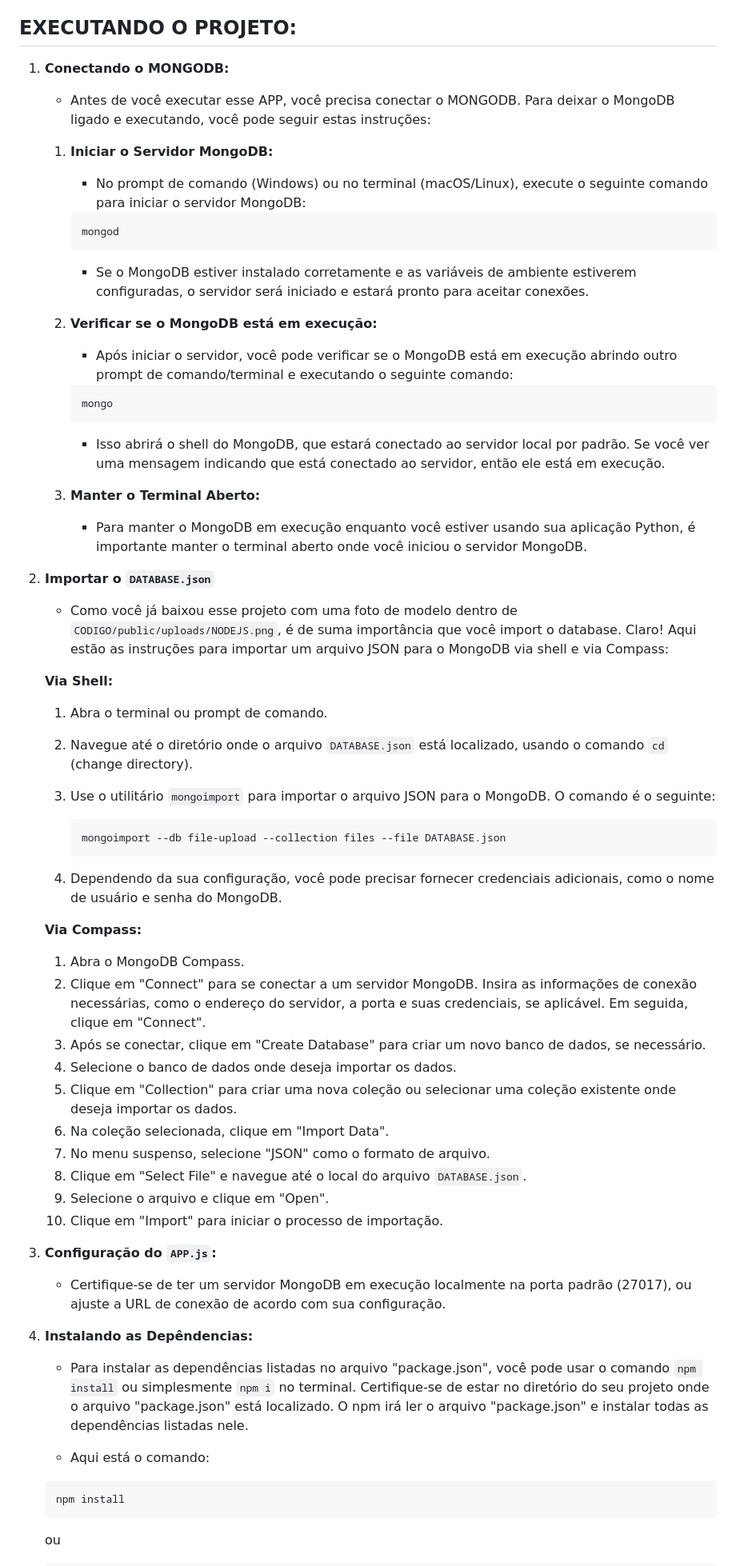
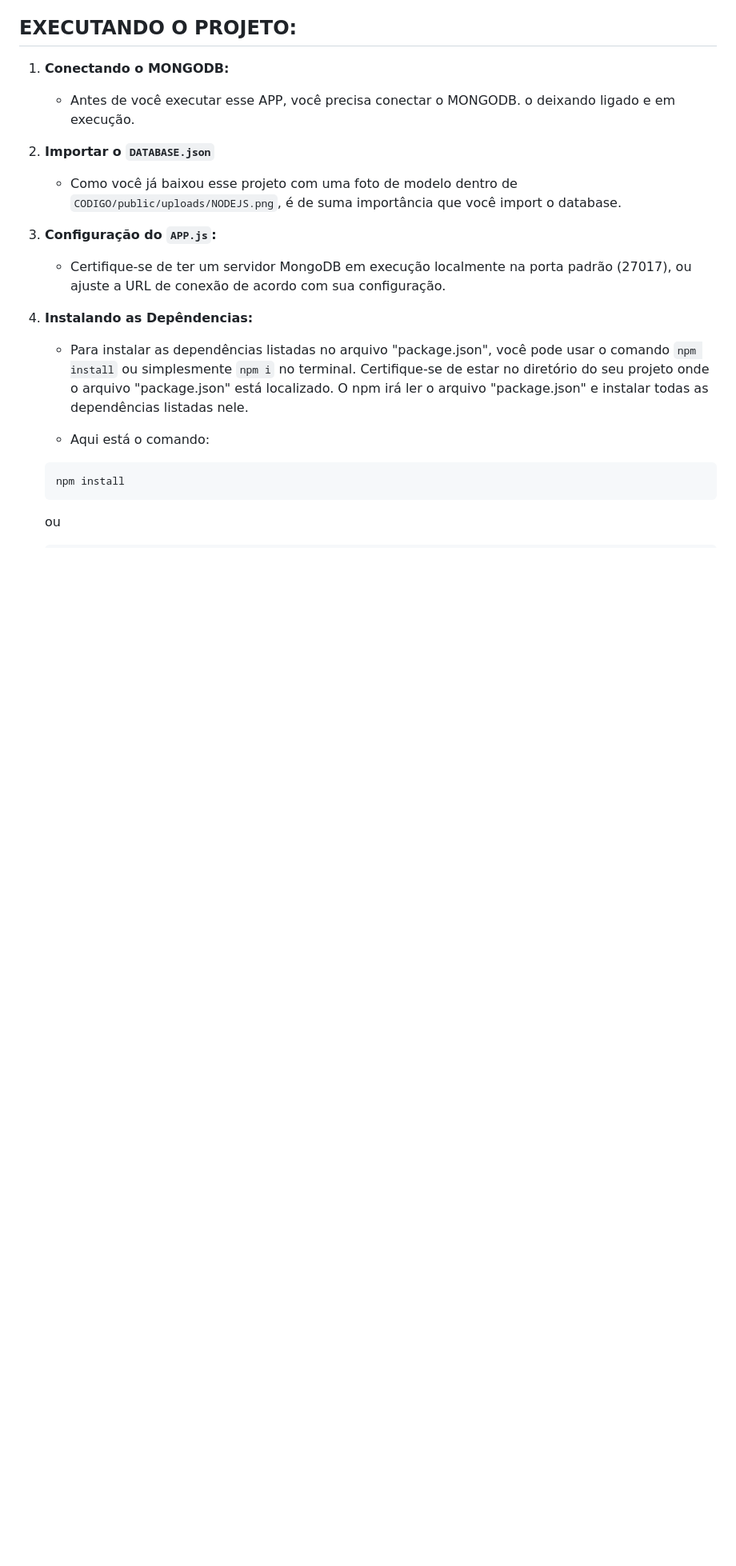
Before and after one commit to VILHALVA/CRUD-UPLOAD-DE-ARQUIVOS-EM-NODEJS, a Markdown page: README.md, the part around the change. Shown: that part at 80% size. Drawn GitHub-style; blank space fills up the shorter version.

````diff
--- a/README.md
+++ b/README.md
@@ -23,53 +23,10 @@ O aplicativo permite aos usuários realizar as seguintes operações:
 
 ## EXECUTANDO O PROJETO:
 1. **Conectando o MONGODB:**
-   - Antes de você executar esse APP, você precisa conectar o MONGODB. Para deixar o MongoDB ligado e executando, você pode seguir estas instruções:
-
-   1. **Iniciar o Servidor MongoDB:**
-      - No prompt de comando (Windows) ou no terminal (macOS/Linux), execute o seguinte comando para iniciar o servidor MongoDB:
-      ```
-      mongod
-      ```
-      - Se o MongoDB estiver instalado corretamente e as variáveis de ambiente estiverem configuradas, o servidor será iniciado e estará pronto para aceitar conexões.
-
-   2. **Verificar se o MongoDB está em execução:**
-      - Após iniciar o servidor, você pode verificar se o MongoDB está em execução abrindo outro prompt de comando/terminal e executando o seguinte comando:
-      ```
-      mongo
-      ```
-      - Isso abrirá o shell do MongoDB, que estará conectado ao servidor local por padrão. Se você ver uma mensagem indicando que está conectado ao servidor, então ele está em execução.
-
-   3. **Manter o Terminal Aberto:**
-      - Para manter o MongoDB em execução enquanto você estiver usando sua aplicação Python, é importante manter o terminal aberto onde você iniciou o servidor MongoDB.
+   - Antes de você executar esse APP, você precisa conectar o MONGODB. o deixando ligado e em execução.
 
 2. **Importar o `DATABASE.json`**
    - Como você já baixou esse projeto com uma foto de modelo dentro de `CODIGO/public/uploads/NODEJS.png`, é de suma importância que você import o database.
-   Claro! Aqui estão as instruções para importar um arquivo JSON para o MongoDB via shell e via Compass:
-
-   **Via Shell:**
-
-   1. Abra o terminal ou prompt de comando.
-   2. Navegue até o diretório onde o arquivo `DATABASE.json` está localizado, usando o comando `cd` (change directory).
-   3. Use o utilitário `mongoimport` para importar o arquivo JSON para o MongoDB. O comando é o seguinte:
-
-      ```bash
-      mongoimport --db file-upload --collection files --file DATABASE.json
-      ```
-
-   4. Dependendo da sua configuração, você pode precisar fornecer credenciais adicionais, como o nome de usuário e senha do MongoDB.
-
-   **Via Compass:**
-
-   1. Abra o MongoDB Compass.
-   2. Clique em "Connect" para se conectar a um servidor MongoDB. Insira as informações de conexão necessárias, como o endereço do servidor, a porta e suas credenciais, se aplicável. Em seguida, clique em "Connect".
-   3. Após se conectar, clique em "Create Database" para criar um novo banco de dados, se necessário.
-   4. Selecione o banco de dados onde deseja importar os dados.
-   5. Clique em "Collection" para criar uma nova coleção ou selecionar uma coleção existente onde deseja importar os dados.
-   6. Na coleção selecionada, clique em "Import Data".
-   7. No menu suspenso, selecione "JSON" como o formato de arquivo.
-   8. Clique em "Select File" e navegue até o local do arquivo `DATABASE.json`.
-   9. Selecione o arquivo e clique em "Open".
-   10. Clique em "Import" para iniciar o processo de importação.
 
 3. **Configuração do `APP.js`:**
    - Certifique-se de ter um servidor MongoDB em execução localmente na porta padrão (27017), ou ajuste a URL de conexão de acordo com sua configuração.
````
